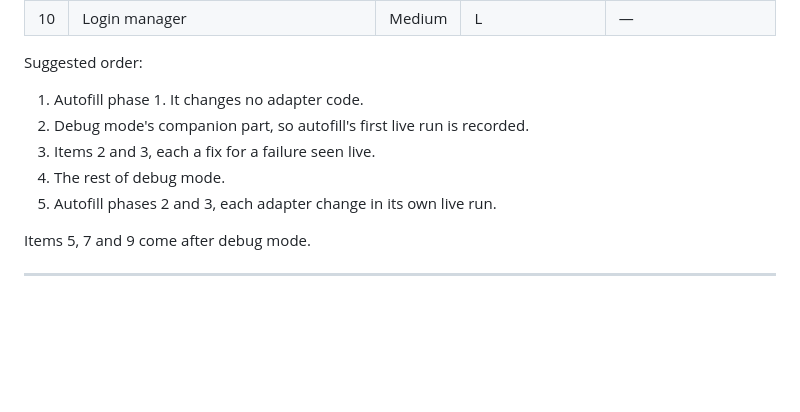
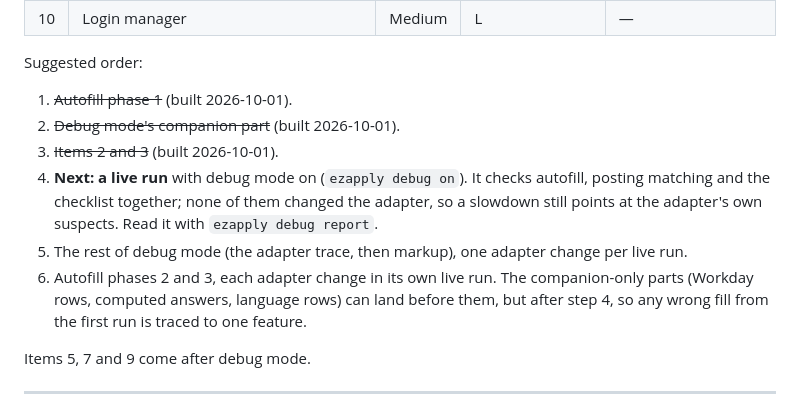
Before and after one commit to wwilliamx07/ezapply, a Markdown page: todo.md, the part around the change. Drawn GitHub-style; blank space fills up the shorter version.

Commit message:
todo: progress on the suggested order
Co-Authored-By: Claude Opus 5.5 <noreply@anthropic.com>

```diff
--- a/todo.md
+++ b/todo.md
@@ -23,11 +23,16 @@ Anything that changes an adapter follows "One adapter change per live run" in `r
 | 10 | Login manager | Medium | L | — |
 
 Suggested order:
-1. Autofill phase 1. It changes no adapter code.
-2. Debug mode's companion part, so autofill's first live run is recorded.
-3. Items 2 and 3, each a fix for a failure seen live.
-4. The rest of debug mode.
-5. Autofill phases 2 and 3, each adapter change in its own live run.
+1. ~~Autofill phase 1~~ (built 2026-10-01).
+2. ~~Debug mode's companion part~~ (built 2026-10-01).
+3. ~~Items 2 and 3~~ (built 2026-10-01).
+4. **Next: a live run** with debug mode on (`ezapply debug on`). It checks autofill, posting matching and the
+   checklist together; none of them changed the adapter, so a slowdown still points at the adapter's own
+   suspects. Read it with `ezapply debug report`.
+5. The rest of debug mode (the adapter trace, then markup), one adapter change per live run.
+6. Autofill phases 2 and 3, each adapter change in its own live run. The companion-only parts (Workday rows,
+   computed answers, language rows) can land before them, but after step 4, so any wrong fill from the first
+   run is traced to one feature.
 
 Items 5, 7 and 9 come after debug mode.
 
```
